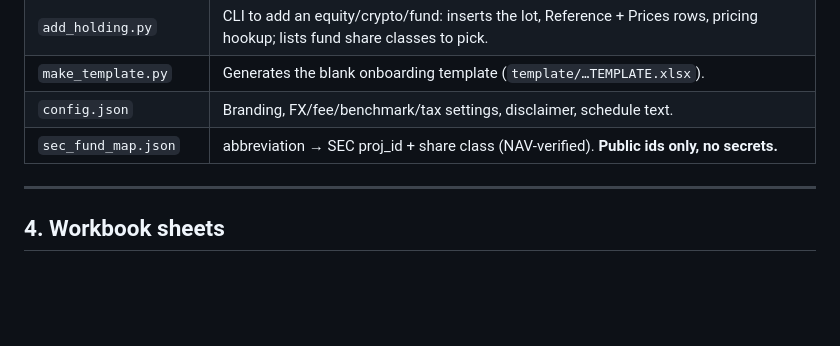
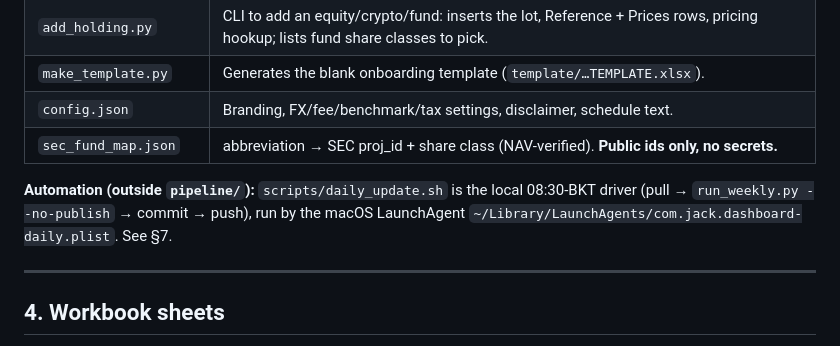
Before and after one commit to vsupakatitham-cloud/investment-dashboard, a Markdown page: REFERENCE.md, the part around one of its changes. Rendered like a GitHub page; blank space fills up the shorter version.

```diff
--- a/REFERENCE.md
+++ b/REFERENCE.md
@@ -58,6 +58,10 @@ save). `portfolio.py` re-derives every value from the raw inputs + Reference + P
 | `config.json` | Branding, FX/fee/benchmark/tax settings, disclaimer, schedule text. |
 | `sec_fund_map.json` | abbreviation → SEC proj_id + share class (NAV-verified). **Public ids only, no secrets.** |
 
+**Automation (outside `pipeline/`):** `scripts/daily_update.sh` is the local 08:30-BKT
+driver (pull → `run_weekly.py --no-publish` → commit → push), run by the macOS LaunchAgent
+`~/Library/LaunchAgents/com.jack.dashboard-daily.plist`. See §7.
+
 ---
 
 ## 4. Workbook sheets
```
Also changed, not shown: other parts of REFERENCE.md (+34 -10 lines), README.md (+39 -24 lines).
